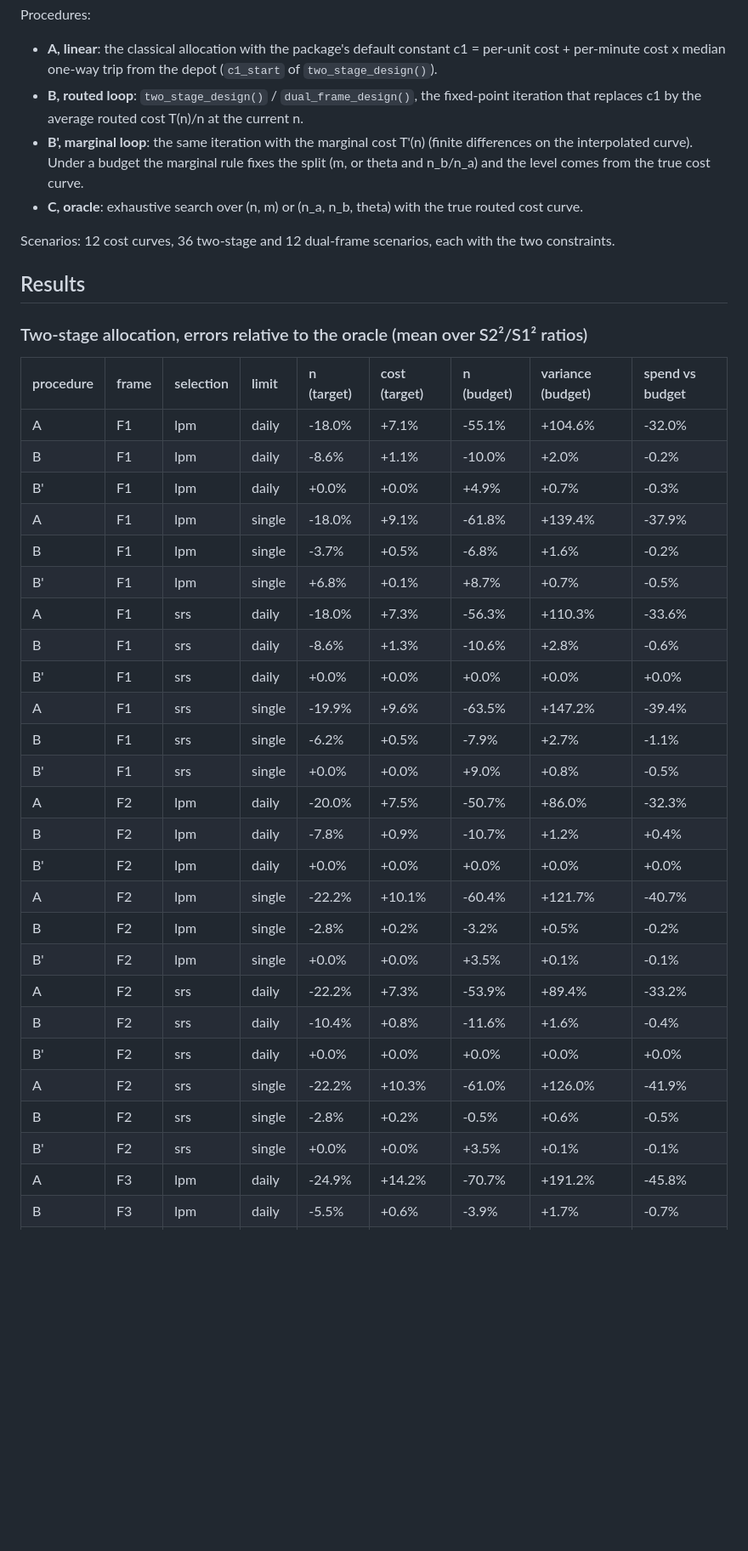
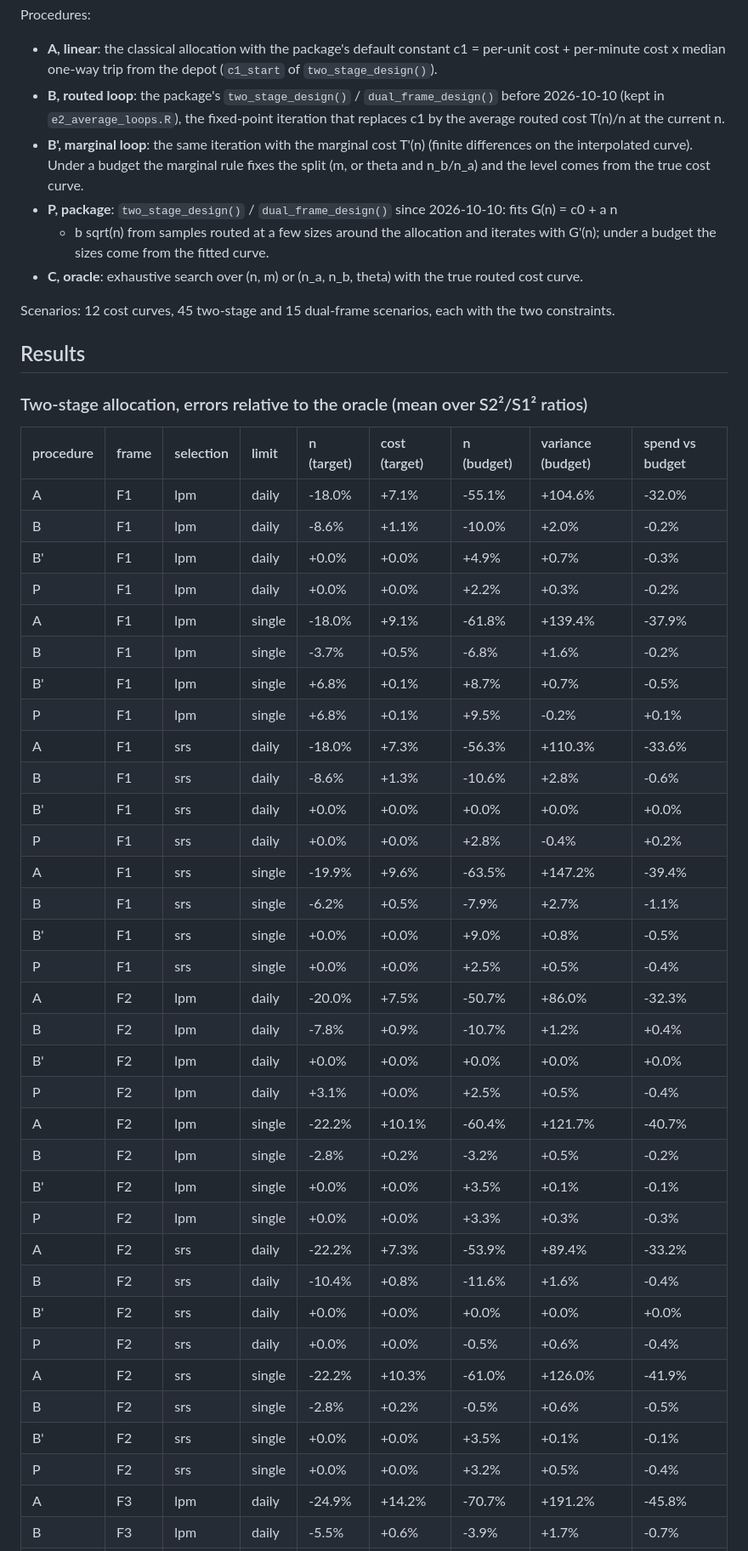
Before and after one commit to castlaboratory/fieldopt, a Markdown page: experiments/e2_allocation_cost.md, the part around one of its changes. Shown at 85% size. Drawn GitHub-style; blank space fills up the shorter version.

```diff
--- a/experiments/e2_allocation_cost.md
+++ b/experiments/e2_allocation_cost.md
@@ -34,14 +34,18 @@ Procedures:
 
 - **A, linear**: the classical allocation with the package's default constant c1 = per-unit cost +
   per-minute cost x median one-way trip from the depot (`c1_start` of `two_stage_design()`).
-- **B, routed loop**: `two_stage_design()` / `dual_frame_design()`, the fixed-point iteration that
-  replaces c1 by the average routed cost T(n)/n at the current n.
+- **B, routed loop**: the package's `two_stage_design()` / `dual_frame_design()` before 2026-10-10
+  (kept in `e2_average_loops.R`), the fixed-point iteration that replaces c1 by the average routed
+  cost T(n)/n at the current n.
 - **B', marginal loop**: the same iteration with the marginal cost T'(n) (finite differences on the
   interpolated curve). Under a budget the marginal rule fixes the split (m, or theta and n_b/n_a) and
   the level comes from the true cost curve.
+- **P, package**: `two_stage_design()` / `dual_frame_design()` since 2026-10-10: fits G(n) = c0 + a n
+  + b sqrt(n) from samples routed at a few sizes around the allocation and iterates with G'(n);
+  under a budget the sizes come from the fitted curve.
 - **C, oracle**: exhaustive search over (n, m) or (n_a, n_b, theta) with the true routed cost curve.
 
-Scenarios: 12 cost curves, 36 two-stage and 12 dual-frame scenarios, each with the two constraints.
+Scenarios: 12 cost curves, 45 two-stage and 15 dual-frame scenarios, each with the two constraints.
 
 ## Results
 
@@ -52,27 +56,35 @@ Scenarios: 12 cost curves, 36 two-stage and 12 dual-frame scenarios, each with t
 |A         |F1    |lpm       |daily  |-18.0%     |+7.1%         |-55.1%     |+104.6%           |-32.0%          |
 |B         |F1    |lpm       |daily  |-8.6%      |+1.1%         |-10.0%     |+2.0%             |-0.2%           |
 |B'        |F1    |lpm       |daily  |+0.0%      |+0.0%         |+4.9%      |+0.7%             |-0.3%           |
+|P         |F1    |lpm       |daily  |+0.0%      |+0.0%         |+2.2%      |+0.3%             |-0.2%           |
 |A         |F1    |lpm       |single |-18.0%     |+9.1%         |-61.8%     |+139.4%           |-37.9%          |
 |B         |F1    |lpm       |single |-3.7%      |+0.5%         |-6.8%      |+1.6%             |-0.2%           |
 |B'        |F1    |lpm       |single |+6.8%      |+0.1%         |+8.7%      |+0.7%             |-0.5%           |
+|P         |F1    |lpm       |single |+6.8%      |+0.1%         |+9.5%      |-0.2%             |+0.1%           |
 |A         |F1    |srs       |daily  |-18.0%     |+7.3%         |-56.3%     |+110.3%           |-33.6%          |
 |B         |F1    |srs       |daily  |-8.6%      |+1.3%         |-10.6%     |+2.8%             |-0.6%           |
 |B'        |F1    |srs       |daily  |+0.0%      |+0.0%         |+0.0%      |+0.0%             |+0.0%           |
+|P         |F1    |srs       |daily  |+0.0%      |+0.0%         |+2.8%      |-0.4%             |+0.2%           |
 |A         |F1    |srs       |single |-19.9%     |+9.6%         |-63.5%     |+147.2%           |-39.4%          |
 |B         |F1    |srs       |single |-6.2%      |+0.5%         |-7.9%      |+2.7%             |-1.1%           |
 |B'        |F1    |srs       |single |+0.0%      |+0.0%         |+9.0%      |+0.8%             |-0.5%           |
+|P         |F1    |srs       |single |+0.0%      |+0.0%         |+2.5%      |+0.5%             |-0.4%           |
 |A         |F2    |lpm       |daily  |-20.0%     |+7.5%         |-50.7%     |+86.0%            |-32.3%          |
 |B         |F2    |lpm       |daily  |-7.8%      |+0.9%         |-10.7%     |+1.2%             |+0.4%           |
 |B'        |F2    |lpm       |daily  |+0.0%      |+0.0%         |+0.0%      |+0.0%             |+0.0%           |
+|P         |F2    |lpm       |daily  |+3.1%      |+0.0%         |+2.5%      |+0.5%             |-0.4%           |
 |A         |F2    |lpm       |single |-22.2%     |+10.1%        |-60.4%     |+121.7%           |-40.7%          |
 |B         |F2    |lpm       |single |-2.8%      |+0.2%         |-3.2%      |+0.5%             |-0.2%           |
 |B'        |F2    |lpm       |single |+0.0%      |+0.0%         |+3.5%      |+0.1%             |-0.1%           |
+|P         |F2    |lpm       |single |+0.0%      |+0.0%         |+3.3%      |+0.3%             |-0.3%           |
 |A         |F2    |srs       |daily  |-22.2%     |+7.3%         |-53.9%     |+89.4%            |-33.2%          |
 |B         |F2    |srs       |daily  |-10.4%     |+0.8%         |-11.6%     |+1.6%             |-0.4%           |
 |B'        |F2    |srs       |daily  |+0.0%      |+0.0%         |+0.0%      |+0.0%             |+0.0%           |
+|P         |F2    |srs       |daily  |+0.0%      |+0.0%         |-0.5%      |+0.6%             |-0.4%           |
 |A         |F2    |srs       |single |-22.2%     |+10.3%        |-61.0%     |+126.0%           |-41.9%          |
 |B         |F2    |srs       |single |-2.8%      |+0.2%         |-0.5%      |+0.6%             |-0.5%           |
 |B'        |F2    |srs       |single |+0.0%      |+0.0%         |+3.5%      |+0.1%             |-0.1%           |
+|P         |F2    |srs       |single |+0.0%      |+0.0%         |+3.2%      |+0.5%             |-0.4%           |
 |A         |F3    |lpm       |daily  |-24.9%     |+14.2%        |-70.7%     |+191.2%           |-45.8%          |
 |B         |F3    |lpm       |daily  |-5.5%      |+0.6%         |-3.9%      |+1.7%             |-0.7%           |
 |B'        |F3    |lpm       |daily  |+0.0%      |+0.0%         |+6.6%      |+0.3%             |-0.1%           |
```
Also changed, not shown: other parts of experiments/e2_allocation_cost.md (+28 -1 lines), experiments/README.md (+5 -1 lines), experiments/e1b_real_variables.md (added, +176 -0 lines), experiments/figures/e1b-deff.png (added), experiments/figures/e1b-equal-budget.png (added), experiments/figures/e2-errors.png, 7 other files.
